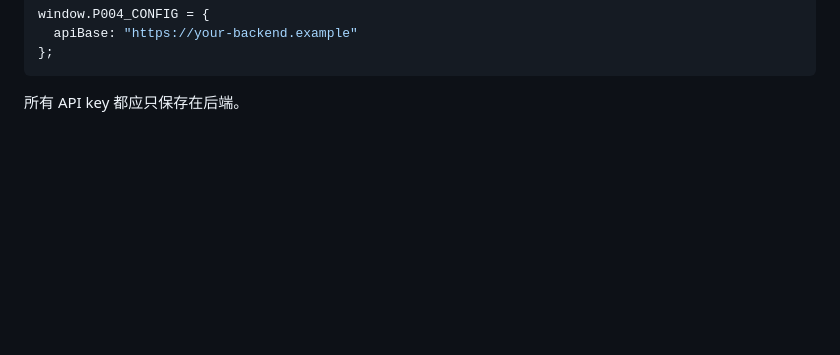
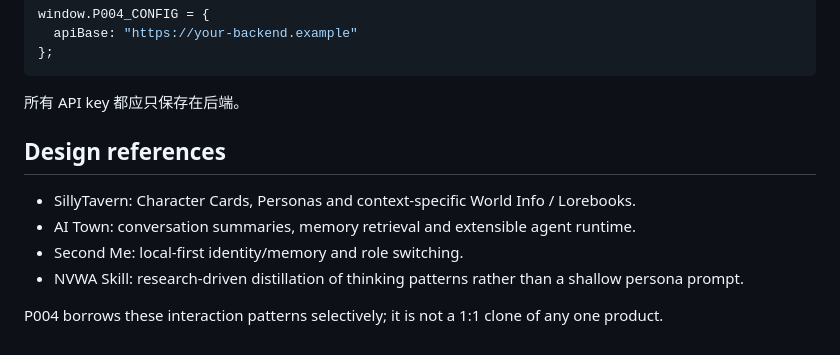
Before and after one commit to CochraneK/AI-Ques, a Markdown page: p004/README.md, the part around the change. GitHub-like rendering; blank space fills up the shorter version.

Commit message:
docs(P004): record character-chat design references

````diff
--- a/p004/README.md
+++ b/p004/README.md
@@ -89,3 +89,12 @@ window.P004_CONFIG = {
 ```
 
 所有 API key 都应只保存在后端。
+
+## Design references
+
+- SillyTavern: Character Cards, Personas and context-specific World Info / Lorebooks.
+- AI Town: conversation summaries, memory retrieval and extensible agent runtime.
+- Second Me: local-first identity/memory and role switching.
+- NVWA Skill: research-driven distillation of thinking patterns rather than a shallow persona prompt.
+
+P004 borrows these interaction patterns selectively; it is not a 1:1 clone of any one product.
````
